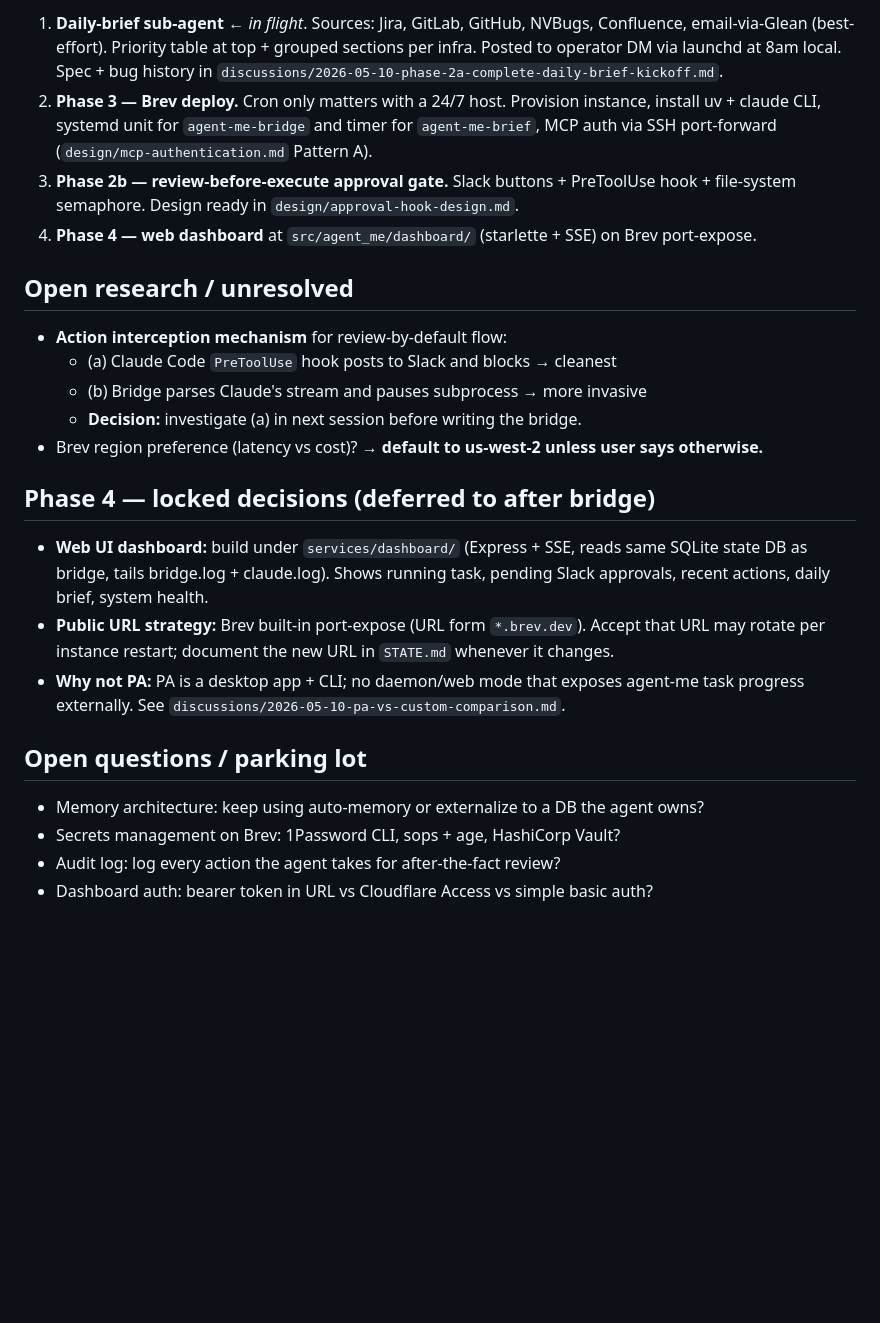
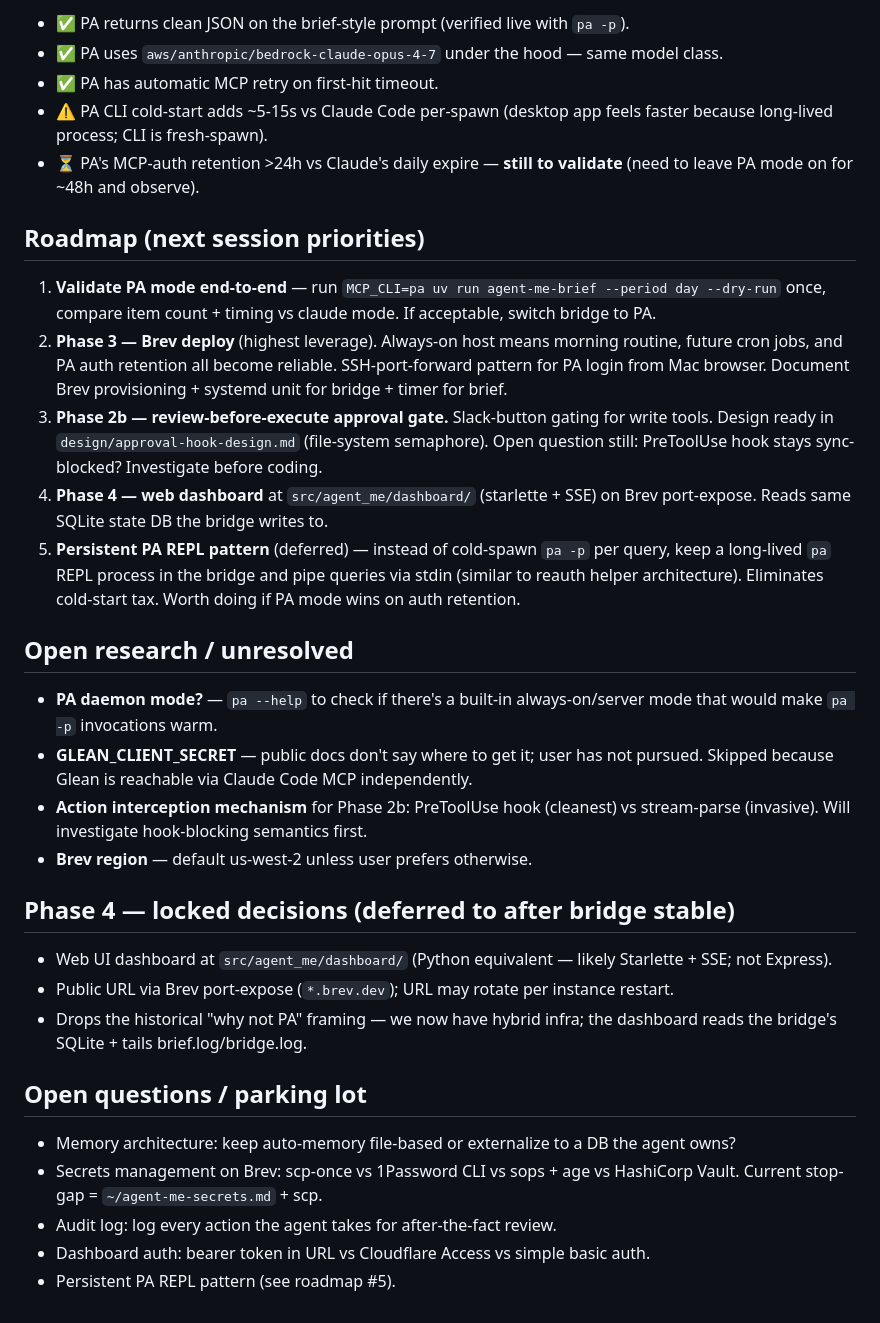
Before and after one commit to thanhpt1110/agent-me, a Markdown page: STATE.md, the part around one of its changes. Drawn GitHub-style; blank space fills up the shorter version.

```diff
--- a/STATE.md
+++ b/STATE.md
@@ -43,31 +51,35 @@ _Last updated: 2026-05-10 by Claude (Opus 4.7)_
 
-1. **Daily-brief sub-agent** ← _in flight_. Sources: Jira, GitLab, GitHub, NVBugs, Confluence, email-via-Glean (best-effort). Priority table at top + grouped sections per infra. Posted to operator DM via launchd at 8am local. Spec + bug history in `discussions/2026-05-10-phase-2a-complete-daily-brief-kickoff.md`.
-2. **Phase 3 — Brev deploy.** Cron only matters with a 24/7 host. Provision instance, install uv + claude CLI, systemd unit for `agent-me-bridge` and timer for `agent-me-brief`, MCP auth via SSH port-forward (`design/mcp-authentication.md` Pattern A).
-3. **Phase 2b — review-before-execute approval gate.** Slack buttons + PreToolUse hook + file-system semaphore. Design ready in `design/approval-hook-design.md`.
-4. **Phase 4 — web dashboard** at `src/agent_me/dashboard/` (starlette + SSE) on Brev port-expose.
+- ✅ PA returns clean JSON on the brief-style prompt (verified live with `pa -p`).
+- ✅ PA uses `aws/anthropic/bedrock-claude-opus-4-7` under the hood — same model class.
+- ✅ PA has automatic MCP retry on first-hit timeout.
+- ⚠️ PA CLI cold-start adds ~5-15s vs Claude Code per-spawn (desktop app feels faster because long-lived process; CLI is fresh-spawn).
+- ⏳ PA's MCP-auth retention >24h vs Claude's daily expire — **still to validate** (need to leave PA mode on for ~48h and observe).
+
+## Roadmap (next session priorities)
+
+1. **Validate PA mode end-to-end** — run `MCP_CLI=pa uv run agent-me-brief --period day --dry-run` once, compare item count + timing vs claude mode. If acceptable, switch bridge to PA.
+2. **Phase 3 — Brev deploy** (highest leverage). Always-on host means morning routine, future cron jobs, and PA auth retention all become reliable. SSH-port-forward pattern for PA login from Mac browser. Document Brev provisioning + systemd unit for bridge + timer for brief.
+3. **Phase 2b — review-before-execute approval gate.** Slack-button gating for write tools. Design ready in `design/approval-hook-design.md` (file-system semaphore). Open question still: PreToolUse hook stays sync-blocked? Investigate before coding.
+4. **Phase 4 — web dashboard** at `src/agent_me/dashboard/` (starlette + SSE) on Brev port-expose. Reads same SQLite state DB the bridge writes to.
+5. **Persistent PA REPL pattern** (deferred) — instead of cold-spawn `pa -p` per query, keep a long-lived `pa` REPL process in the bridge and pipe queries via stdin (similar to reauth helper architecture). Eliminates cold-start tax. Worth doing if PA mode wins on auth retention.
 
 ## Open research / unresolved
 
-- **Action interception mechanism** for review-by-default flow:
-  - (a) Claude Code `PreToolUse` hook posts to Slack and blocks → cleanest
-  - (b) Bridge parses Claude's stream and pauses subprocess → more invasive
-  - **Decision:** investigate (a) in next session before writing the bridge.
-- Brev region preference (latency vs cost)? **→ default to us-west-2 unless user says otherwise.**
+- **PA daemon mode?** — `pa --help` to check if there's a built-in always-on/server mode that would make `pa -p` invocations warm.
+- **GLEAN_CLIENT_SECRET** — public docs don't say where to get it; user has not pursued. Skipped because Glean is reachable via Claude Code MCP independently.
+- **Action interception mechanism** for Phase 2b: PreToolUse hook (cleanest) vs stream-parse (invasive). Will investigate hook-blocking semantics first.
+- **Brev region** — default us-west-2 unless user prefers otherwise.
 
-## Phase 4 — locked decisions (deferred to after bridge)
+## Phase 4 — locked decisions (deferred to after bridge stable)
 
-- **Web UI dashboard:** build under `services/dashboard/` (Express + SSE, reads
-  same SQLite state DB as bridge, tails bridge.log + claude.log). Shows running
-  task, pending Slack approvals, recent actions, daily brief, system health.
-- **Public URL strategy:** Brev built-in port-expose (URL form `*.brev.dev`).
-  Accept that URL may rotate per instance restart; document the new URL in
-  `STATE.md` whenever it changes.
-- **Why not PA:** PA is a desktop app + CLI; no daemon/web mode that exposes
-  agent-me task progress externally. See `discussions/2026-05-10-pa-vs-custom-comparison.md`.
+- Web UI dashboard at `src/agent_me/dashboard/` (Python equivalent — likely Starlette + SSE; not Express).
+- Public URL via Brev port-expose (`*.brev.dev`); URL may rotate per instance restart.
+- Drops the historical "why not PA" framing — we now have hybrid infra; the dashboard reads the bridge's SQLite + tails brief.log/bridge.log.
 
 ## Open questions / parking lot
 
-- Memory architecture: keep using auto-memory or externalize to a DB the agent owns?
-- Secrets management on Brev: 1Password CLI, sops + age, HashiCorp Vault?
-- Audit log: log every action the agent takes for after-the-fact review?
-- Dashboard auth: bearer token in URL vs Cloudflare Access vs simple basic auth?
+- Memory architecture: keep auto-memory file-based or externalize to a DB the agent owns?
+- Secrets management on Brev: scp-once vs 1Password CLI vs sops + age vs HashiCorp Vault. Current stop-gap = `~/agent-me-secrets.md` + scp.
+- Audit log: log every action the agent takes for after-the-fact review.
+- Dashboard auth: bearer token in URL vs Cloudflare Access vs simple basic auth.
+- Persistent PA REPL pattern (see roadmap #5).
```
Also changed, not shown: other parts of STATE.md (+32 -24 lines), discussions/2026-05-10-session-end-pa-hybrid-ready.md (added, +165 -0 lines).
